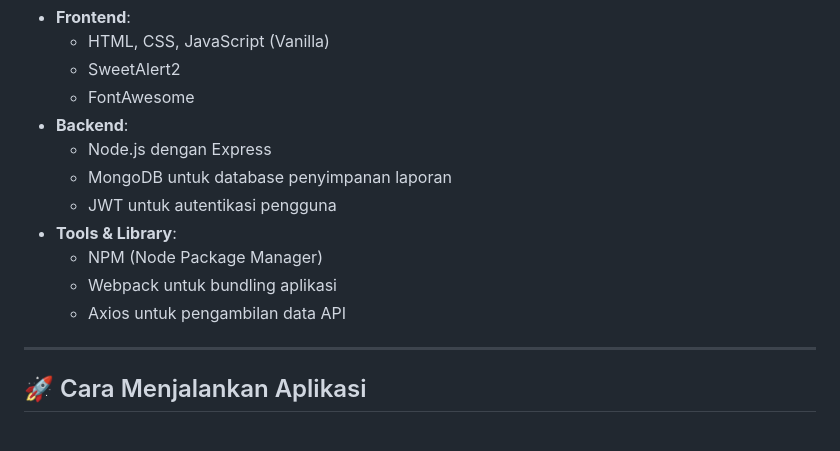
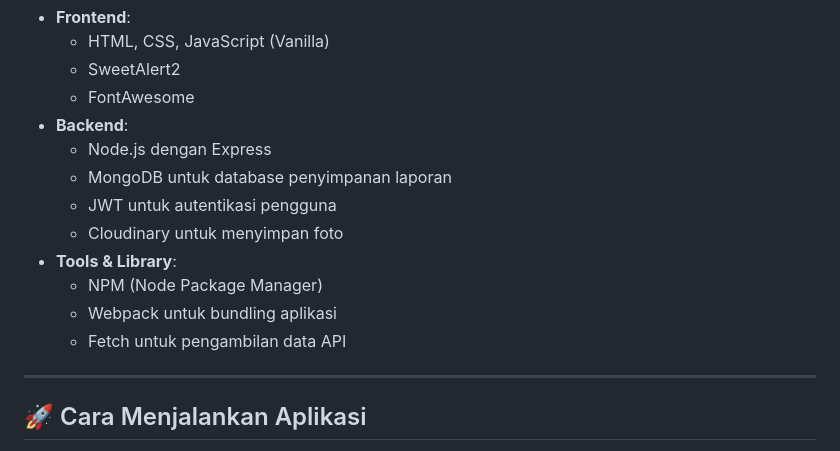
Before and after one commit to feisauu/sipraja_capstone, a Markdown page: README.md, the part around the change. Rendered like a GitHub page.

```diff
--- a/README.md
+++ b/README.md
@@ -45,10 +45,11 @@ SIPRAJA dibangun menggunakan berbagai teknologi dan alat yang modern untuk memas
   - Node.js dengan Express
   - MongoDB untuk database penyimpanan laporan
   - JWT untuk autentikasi pengguna
+  - Cloudinary untuk menyimpan foto
 - **Tools & Library**:
   - NPM (Node Package Manager)
   - Webpack untuk bundling aplikasi
-  - Axios untuk pengambilan data API
+  - Fetch untuk pengambilan data API
 
 ---
 
```
